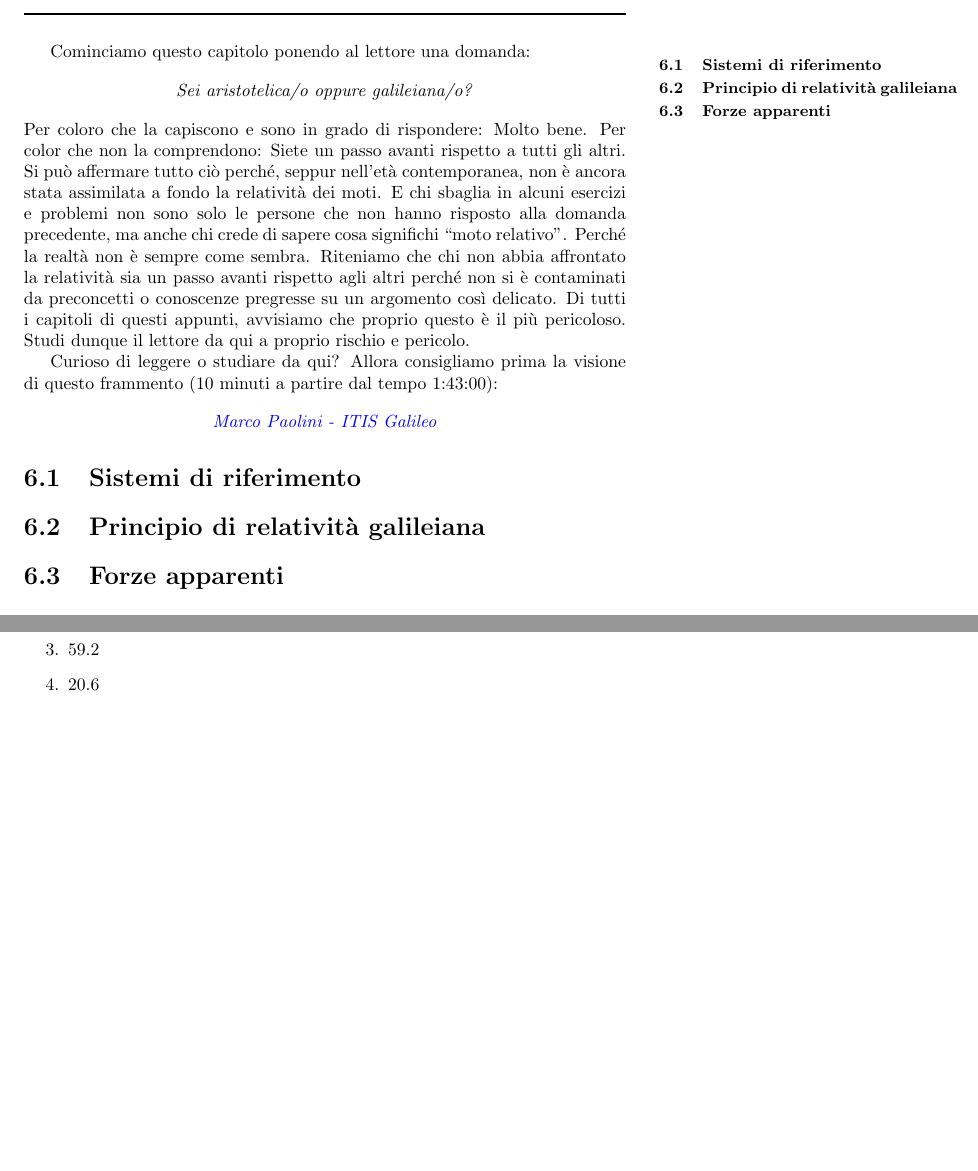
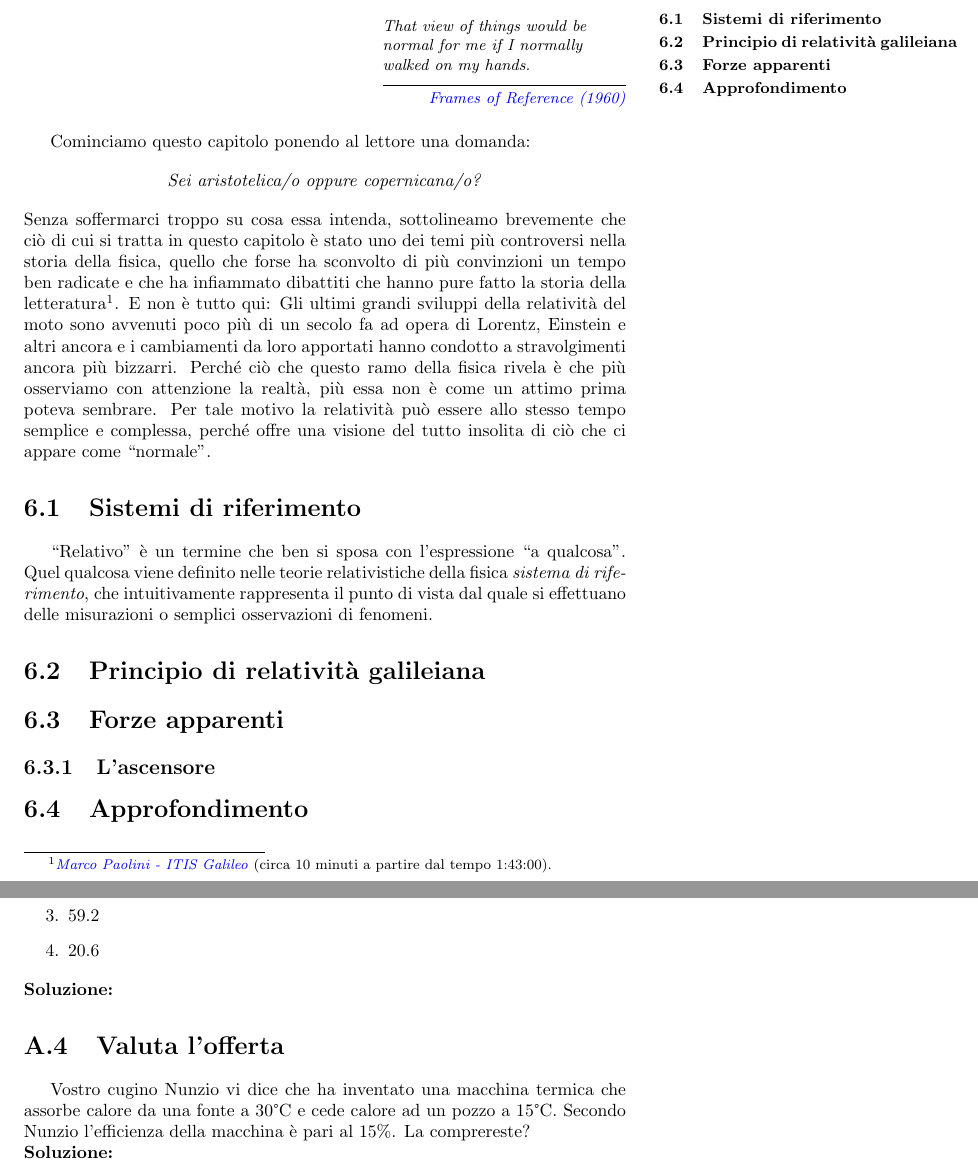
Before and after one commit to zenosaltt/phy, a LaTeX thesis (src/main_phy.tex, which reads src/chapters/05_rif/05_rif.tex, src/chapters/appendixes/esercizi.tex): two parts of pages 61 and 91 of 97, joined at a grey line, cut so that both start at the same text, the shorter picture padded with empty space. Compiled offline with pdfLaTeX.

Commit message:
incipit capitolo relativita

```diff
--- a/src/chapters/05_rif/05_rif.tex
+++ b/src/chapters/05_rif/05_rif.tex
@@ -1,33 +1,39 @@
-\chptr{Relatività galileiana}
+\chptr{Relatività del moto}
 \marginpar{\minitoc}
+
+\epigraph{\emph{That view of things would be normal for me if I normally walked on my hands.}}{\href{https://www.youtube.com/watch?v=bJMYoj4hHqU}{\textcolor{blue}{\textit{Frames of Reference (1960)}}}}
 
 Cominciamo questo capitolo ponendo al lettore una domanda:
 
 \begin{center}
-    \textit{Sei aristotelica/o oppure galileiana/o?}
+    \textit{Sei aristotelica/o oppure copernicana/o?}
 \end{center}
 
-\noindent Per coloro che la capiscono e sono in grado di rispondere:
-Molto bene. Per color che non la comprendono: Siete un passo avanti
-rispetto a tutti gli altri. Si può affermare tutto ciò perché, seppur
-nell'età contemporanea, non è ancora stata assimilata a fondo la
-relatività dei moti. E chi sbaglia in alcuni esercizi e problemi
-non sono solo le persone che non hanno risposto alla domanda precedente,
-ma anche chi crede di sapere cosa significhi ``moto relativo''. Perché
-la realtà non è sempre come sembra. Riteniamo che chi non abbia affrontato
-la relatività sia un passo avanti rispetto agli altri perché non si è
-contaminati da preconcetti o conoscenze pregresse su un argomento così
-delicato. Di tutti i capitoli di questi appunti, avvisiamo che proprio
-questo è il più pericoloso. Studi dunque il lettore da qui a proprio
-rischio e pericolo.
+\noindent Senza soffermarci troppo su cosa essa intenda,
+sottolineamo brevemente che ciò di cui si tratta in questo capitolo
+è stato uno dei temi più controversi nella storia della fisica, quello
+che forse ha sconvolto di più convinzioni un tempo ben radicate e
+che ha infiammato dibattiti che hanno pure fatto la storia della
+letteratura\footnote{\href{https://youtu.be/0kxarmulkiA?feature=shared&t=6180}{\textcolor{blue}{\textit{Marco Paolini - ITIS Galileo}}} (circa 10 minuti a partire dal tempo 1:43:00).}. E non è tutto qui: Gli ultimi grandi sviluppi della relatività
+del moto sono avvenuti poco più di un secolo fa ad opera di Lorentz, Einstein
+e altri ancora e i cambiamenti da loro apportati hanno condotto a
+stravolgimenti ancora più bizzarri. Perché ciò che questo ramo della
+fisica rivela è che più osserviamo con attenzione la realtà, più essa non
+è come un attimo prima poteva sembrare. Per tale motivo la relatività può
+essere allo stesso tempo semplice e complessa, perché offre una visione
+del tutto insolita di ciò che ci appare come ``normale''.
 
-Curioso di leggere o studiare da qui? Allora consigliamo prima la visione
-di questo frammento (10 minuti a partire dal tempo 1:43:00):
-
-\begin{center}
-    \href{https://youtu.be/0kxarmulkiA?feature=shared&t=6180}{\textcolor{blue}{\textit{Marco Paolini - ITIS Galileo}}}
-\end{center}
 
 \section{Sistemi di riferimento}
+``Relativo'' è un termine che ben si sposa con l'espressione ``a qualcosa''.
+Quel qualcosa viene definito nelle teorie relativistiche della fisica
+\textit{sistema di riferimento}, che intuitivamente rappresenta il punto di
+vista dal quale si effettuano delle misurazioni o semplici osservazioni di
+fenomeni.
+
 \section{Principio di relatività galileiana}
 \section{Forze apparenti}
+
+\subsection{L'ascensore}
+
+\section{Approfondimento}
--- a/src/chapters/appendixes/esercizi.tex
+++ b/src/chapters/appendixes/esercizi.tex
@@ -126,3 +126,12 @@ $v_f = 24.0$, trovare $R$.
     \item 59.2
     \item 20.6
 \end{enumerate}
+
+\noindent \textbf{Soluzione:}
+
+\section{Valuta l'offerta}
+Vostro cugino Nunzio vi dice che ha inventato una macchina termica che assorbe
+calore da una fonte a 30°C e cede calore ad un pozzo a 15°C. Secondo Nunzio
+l'efficienza della macchina è pari al 15\%. La comprereste?
+
+\noindent \textbf{Soluzione:}
```
Also changed, not shown: src/main_phy.pdf.
